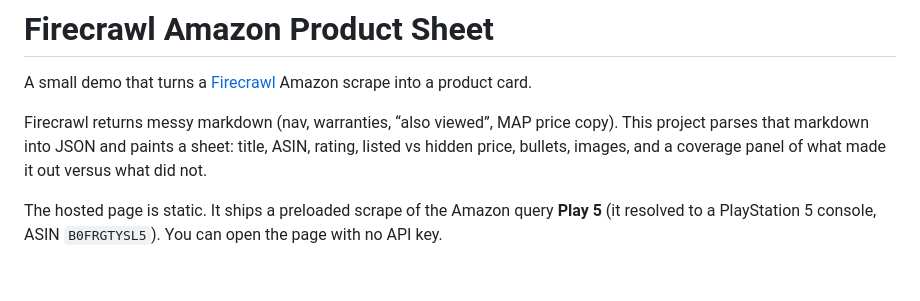
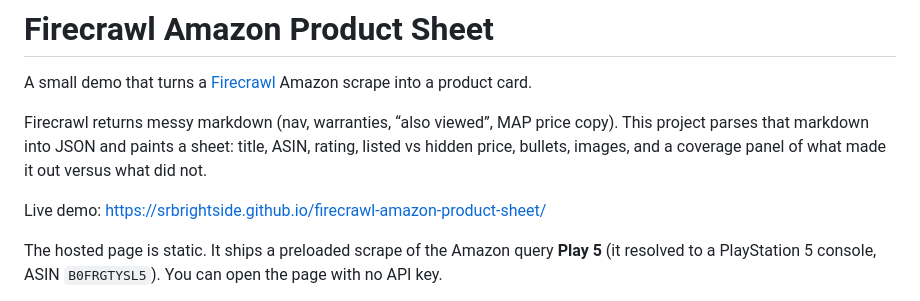
Before and after one commit to SrBrightside/firecrawl-amazon-product-sheet, a Markdown page: README.md, the part around the change. Rendered like a GitHub page; blank space fills up the shorter version.

Commit message:
docs: add live GitHub Pages URL

```diff
--- a/README.md
+++ b/README.md
@@ -3,6 +3,8 @@
 A small demo that turns a [Firecrawl](https://www.firecrawl.dev) Amazon scrape into a product card.
 
 Firecrawl returns messy markdown (nav, warranties, “also viewed”, MAP price copy). This project parses that markdown into JSON and paints a sheet: title, ASIN, rating, listed vs hidden price, bullets, images, and a coverage panel of what made it out versus what did not.
+
+Live demo: https://srbrightside.github.io/firecrawl-amazon-product-sheet/
 
 The hosted page is static. It ships a preloaded scrape of the Amazon query **Play 5** (it resolved to a PlayStation 5 console, ASIN `B0FRGTYSL5`). You can open the page with no API key.
 
```
